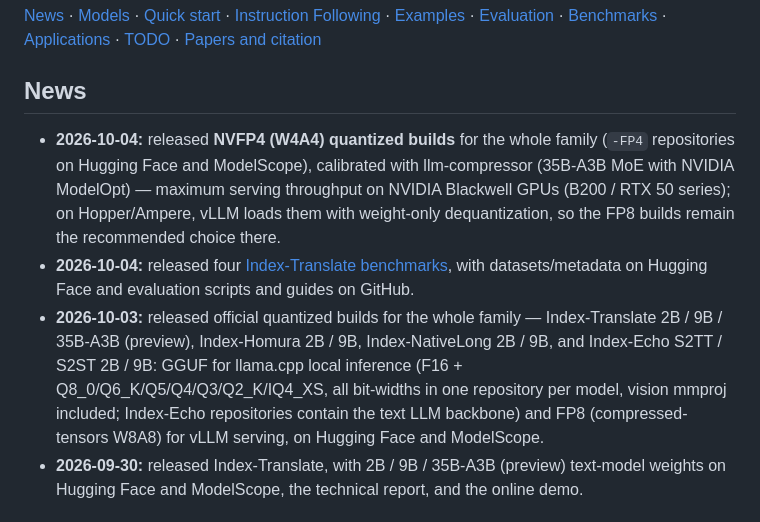
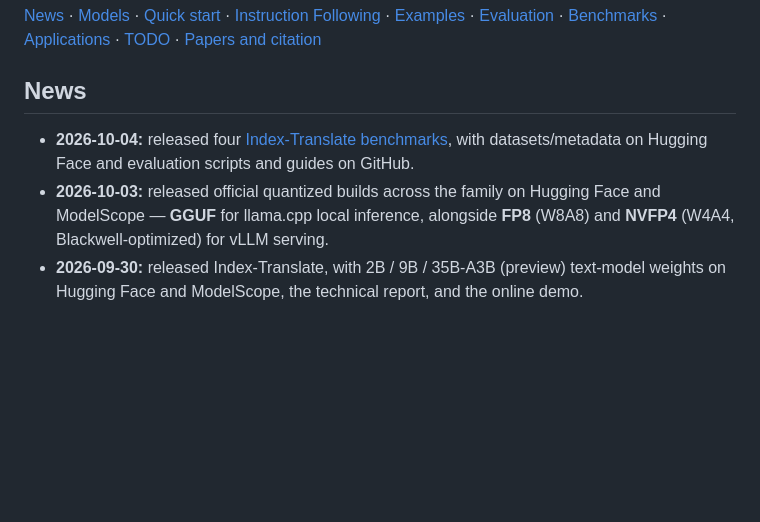
Before and after one commit to JarodMica/Index-Translate, a Markdown page: README.md, the part around the change. GitHub-like rendering; blank space fills up the shorter version.

```diff
--- a/README.md
+++ b/README.md
@@ -28,9 +28,8 @@ The radar includes **35B-A3B (preview), 9B, and 2B**, with fixed per-axis min–
 
 ## News
 
-- **2026-10-04:** released **NVFP4 (W4A4) quantized builds** for the whole family (`-FP4` repositories on Hugging Face and ModelScope), calibrated with llm-compressor (35B-A3B MoE with NVIDIA ModelOpt) — maximum serving throughput on NVIDIA Blackwell GPUs (B200 / RTX 50 series); on Hopper/Ampere, vLLM loads them with weight-only dequantization, so the FP8 builds remain the recommended choice there.
 - **2026-10-04:** released four [Index-Translate benchmarks](#benchmarks), with datasets/metadata on Hugging Face and evaluation scripts and guides on GitHub.
-- **2026-10-03:** released official quantized builds for the whole family — Index-Translate 2B / 9B / 35B-A3B (preview), Index-Homura 2B / 9B, Index-NativeLong 2B / 9B, and Index-Echo S2TT / S2ST 2B / 9B: GGUF for llama.cpp local inference (F16 + Q8_0/Q6_K/Q5/Q4/Q3/Q2_K/IQ4_XS, all bit-widths in one repository per model, vision mmproj included; Index-Echo repositories contain the text LLM backbone) and FP8 (compressed-tensors W8A8) for vLLM serving, on Hugging Face and ModelScope.
+- **2026-10-03:** released official quantized builds across the family on Hugging Face and ModelScope — **GGUF** for llama.cpp local inference, alongside **FP8** (W8A8) and **NVFP4** (W4A4, Blackwell-optimized) for vLLM serving.
 - **2026-09-30:** released Index-Translate, with 2B / 9B / 35B-A3B (preview) text-model weights on Hugging Face and ModelScope, the technical report, and the online demo.
 
 ## TODO
```
Also changed, not shown: README_zh.md (+1 -2 lines).
